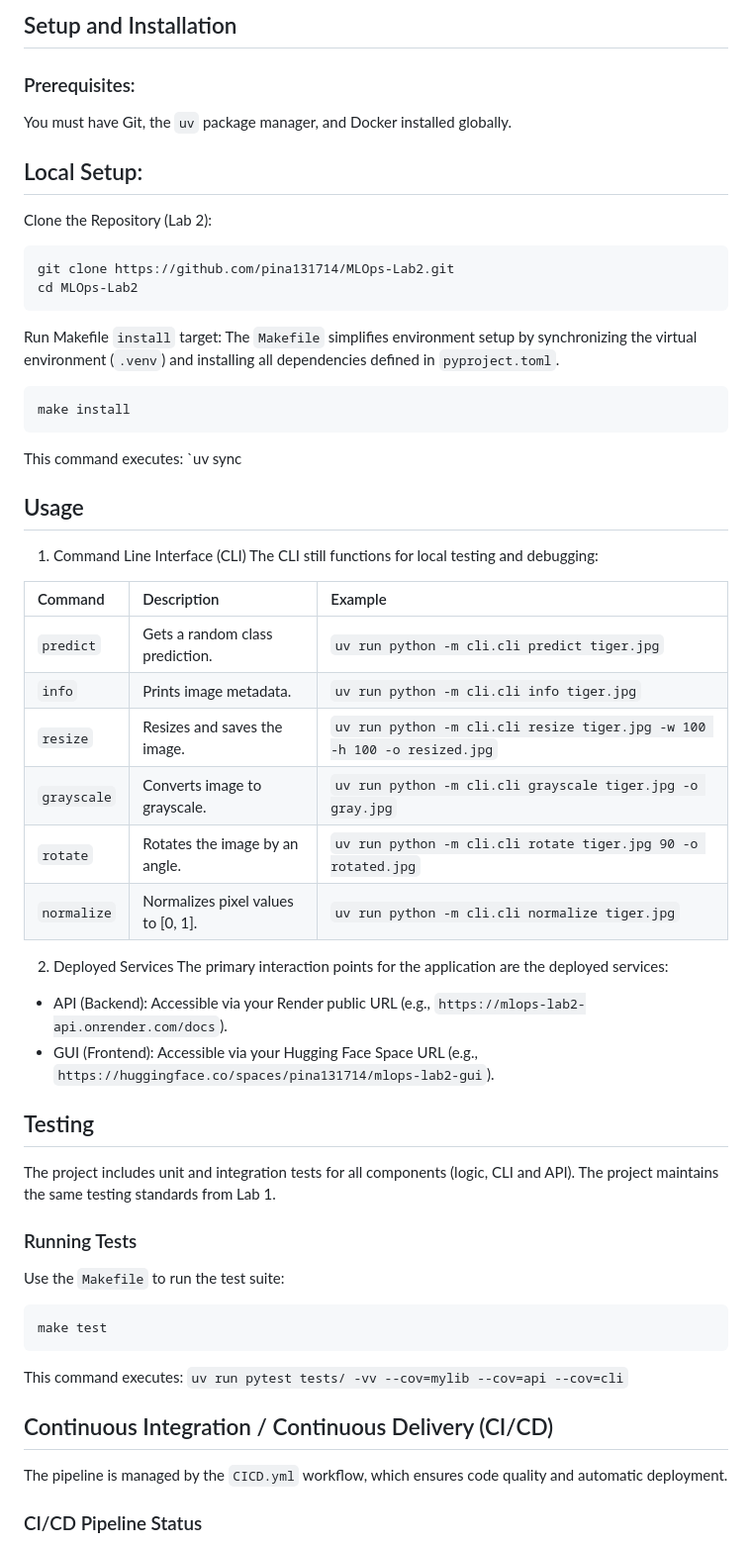
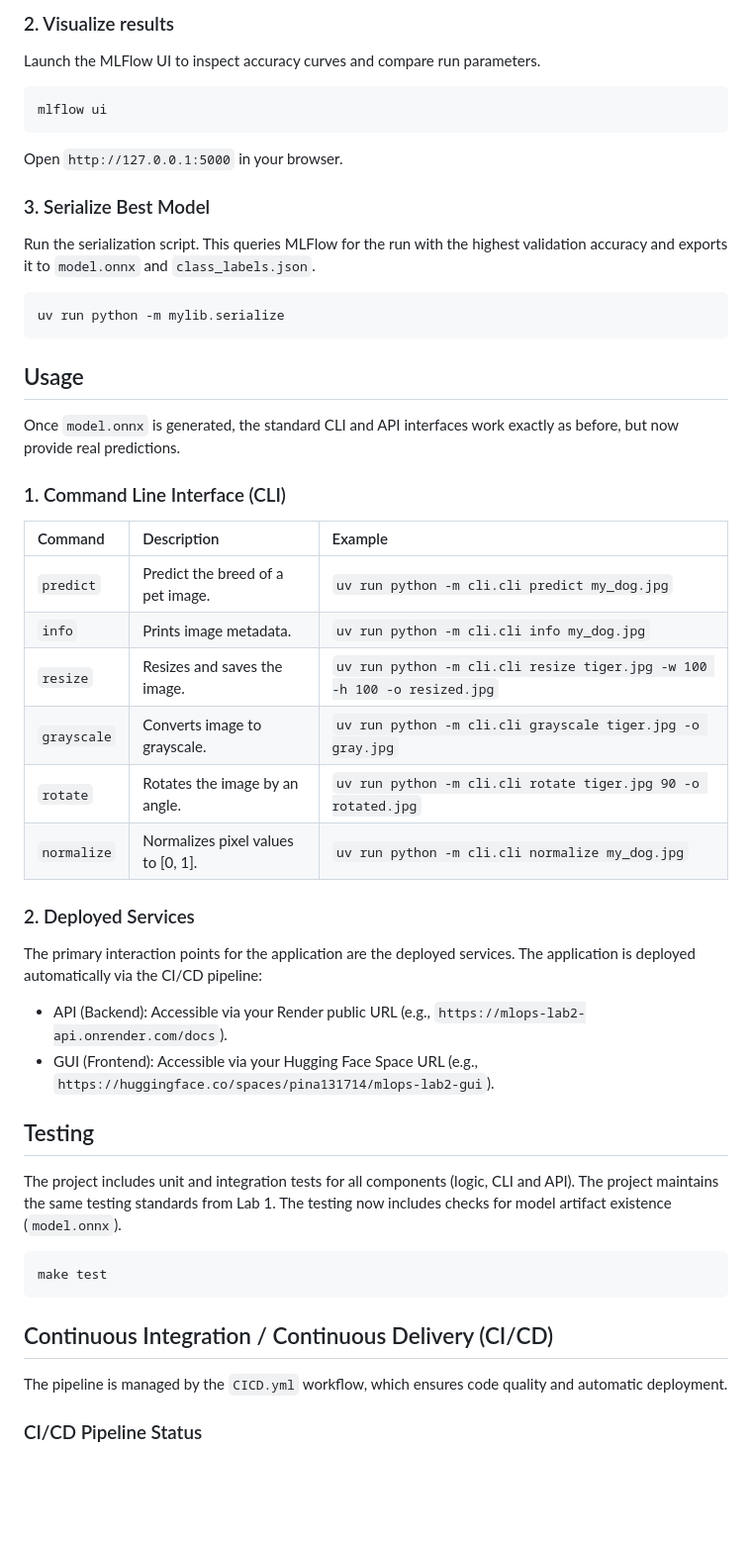
Before and after one commit to pina131714/MLOps-Lab3, a Markdown page: README.md, the part around one of its changes. Shown at 99% size. GitHub-like rendering; blank space fills up the shorter version.

````diff
--- a/README.md
+++ b/README.md
@@ -44,52 +82,48 @@ MLOps-Lab1/
 ```
 
-## Setup and Installation
-### Prerequisites:
-You must have Git, the `uv` package manager, and Docker installed globally.
+### 2. Visualize results
+Launch the MLFlow UI to inspect accuracy curves and compare run parameters.
+```bash
+mlflow ui
+```
+Open `http://127.0.0.1:5000` in your browser.
 
-## Local Setup:
-Clone the Repository (Lab 2):
+### 3. Serialize Best Model
+Run the serialization script. This queries MLFlow for the run with the highest validation accuracy and exports it to `model.onnx` and `class_labels.json`.
 ```bash
-git clone https://github.com/pina131714/MLOps-Lab2.git
-cd MLOps-Lab2
+uv run python -m mylib.serialize
 ```
 
-Run Makefile `install` target: The `Makefile` simplifies environment setup by synchronizing the virtual environment (`.venv`) and installing all dependencies defined in `pyproject.toml`.
-```bash
-make install
-```
-
-This command executes: `uv sync
 
 ## Usage
-1. Command Line Interface (CLI)
-The CLI still functions for local testing and debugging:
+Once `model.onnx` is generated, the standard CLI and API interfaces work exactly as before, but now provide real predictions.
+
+### 1. Command Line Interface (CLI)
 
 | Command | Description | Example |
 | :--- | :--- | :--- |
-| `predict` | Gets a random class prediction. | `uv run python -m cli.cli predict tiger.jpg` |
-| `info` | Prints image metadata. | `uv run python -m cli.cli info tiger.jpg` |
+| `predict` | Predict the breed of a pet image. | `uv run python -m cli.cli predict my_dog.jpg` |
+| `info` | Prints image metadata. | `uv run python -m cli.cli info my_dog.jpg` |
 | `resize` | Resizes and saves the image. | `uv run python -m cli.cli resize tiger.jpg -w 100 -h 100 -o resized.jpg` |
 | `grayscale` | Converts image to grayscale. | `uv run python -m cli.cli grayscale tiger.jpg -o gray.jpg` |
 | `rotate` | Rotates the image by an angle. | `uv run python -m cli.cli rotate tiger.jpg 90 -o rotated.jpg` |
-| `normalize` | Normalizes pixel values to [0, 1]. | `uv run python -m cli.cli normalize tiger.jpg` |
+| `normalize` | Normalizes pixel values to [0, 1]. | `uv run python -m cli.cli normalize my_dog.jpg` |
 
-2. Deployed Services
-The primary interaction points for the application are the deployed services:
+### 2. Deployed Services
+The primary interaction points for the application are the deployed services. The application is deployed automatically via the CI/CD pipeline:
 - API (Backend): Accessible via your Render public URL (e.g., `https://mlops-lab2-api.onrender.com/docs`).
 - GUI (Frontend): Accessible via your Hugging Face Space URL (e.g., `https://huggingface.co/spaces/pina131714/mlops-lab2-gui`).
 
+
 ## Testing
 The project includes unit and integration tests for all components (logic, CLI and API). The project maintains the same testing standards from Lab 1.
-
-### Running Tests
-Use the `Makefile` to run the test suite:
+The testing now includes checks for model artifact existence (`model.onnx`).
 ```bash
 make test
 ```
-This command executes: `uv run pytest tests/ -vv --cov=mylib --cov=api --cov=cli`
 
 ## Continuous Integration / Continuous Delivery (CI/CD)
+
 The pipeline is managed by the `CICD.yml` workflow, which ensures code quality and automatic deployment.
 
 ### CI/CD Pipeline Status
````
Also changed, not shown: other parts of README.md (+68 -36 lines).
